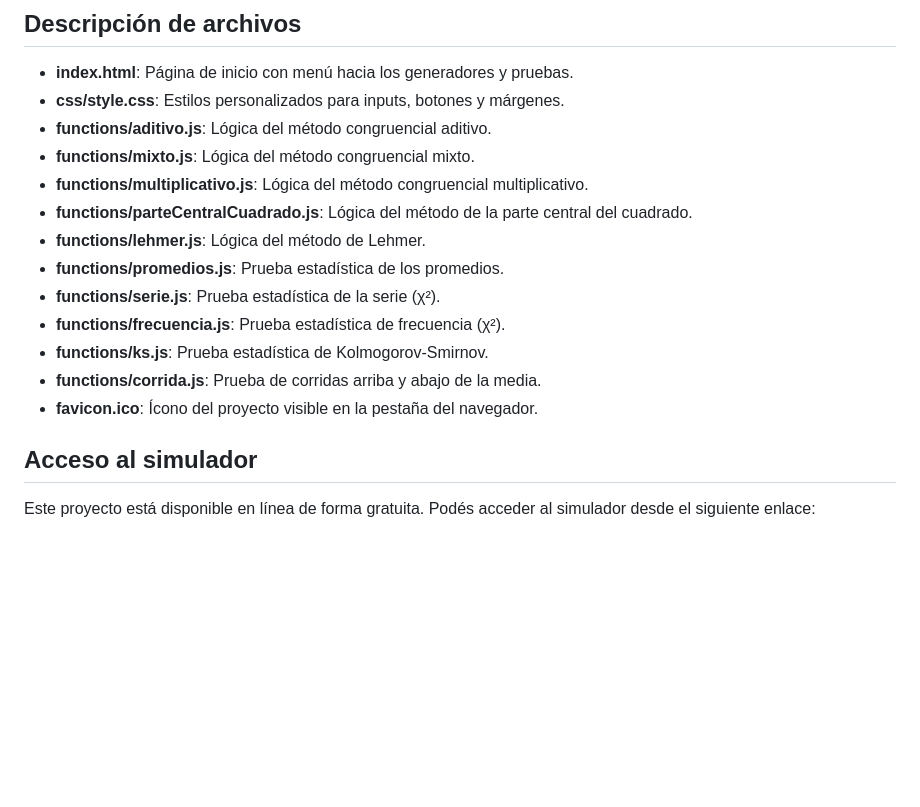
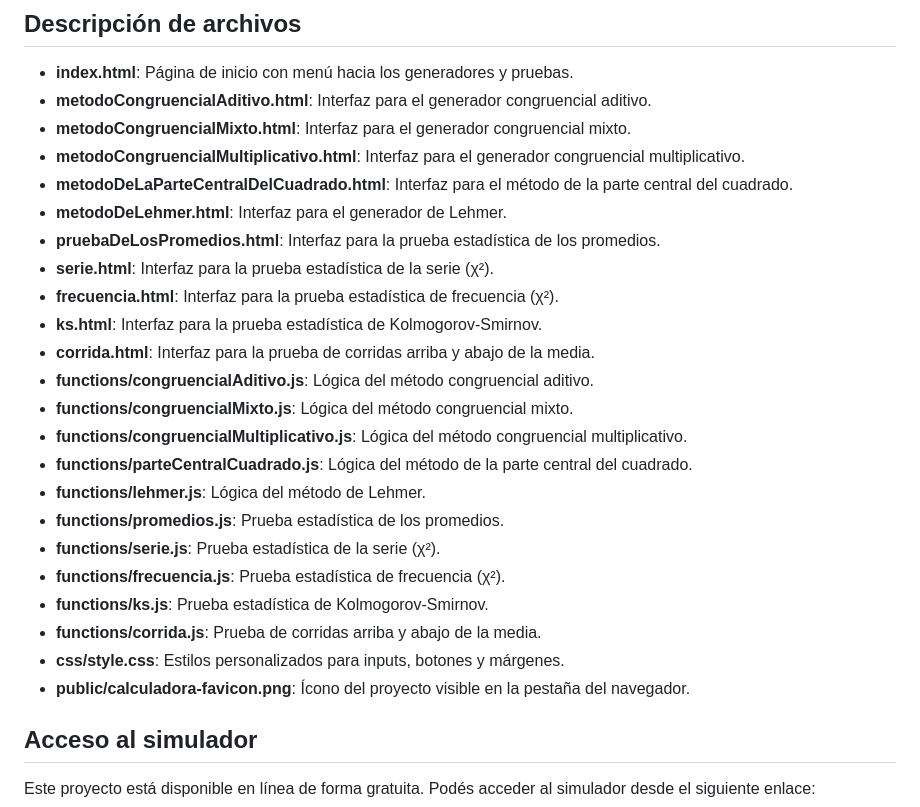
Before and after one commit to facundomoya/generadores_numeros_aleatorios, a Markdown page: README.md, the part around the change. Rendered like a GitHub page; blank space fills up the shorter version.

Commit message:
se agregaron los restantes archivos html en la descripcion del README

```diff
--- a/README.md
+++ b/README.md
@@ -68,10 +68,19 @@ Todos los generadores y pruebas funcionan correctamente y han sido validados con
 ## Descripción de archivos
 
 - **index.html**: Página de inicio con menú hacia los generadores y pruebas.
-- **css/style.css**: Estilos personalizados para inputs, botones y márgenes.
-- **functions/aditivo.js**: Lógica del método congruencial aditivo.
-- **functions/mixto.js**: Lógica del método congruencial mixto.
-- **functions/multiplicativo.js**: Lógica del método congruencial multiplicativo.
+- **metodoCongruencialAditivo.html**: Interfaz para el generador congruencial aditivo.
+- **metodoCongruencialMixto.html**: Interfaz para el generador congruencial mixto.
+- **metodoCongruencialMultiplicativo.html**: Interfaz para el generador congruencial multiplicativo.
+- **metodoDeLaParteCentralDelCuadrado.html**: Interfaz para el método de la parte central del cuadrado.
+- **metodoDeLehmer.html**: Interfaz para el generador de Lehmer.
+- **pruebaDeLosPromedios.html**: Interfaz para la prueba estadística de los promedios.
+- **serie.html**: Interfaz para la prueba estadística de la serie (χ²).
+- **frecuencia.html**: Interfaz para la prueba estadística de frecuencia (χ²).
+- **ks.html**: Interfaz para la prueba estadística de Kolmogorov-Smirnov.
+- **corrida.html**: Interfaz para la prueba de corridas arriba y abajo de la media.
+- **functions/congruencialAditivo.js**: Lógica del método congruencial aditivo.
+- **functions/congruencialMixto.js**: Lógica del método congruencial mixto.
+- **functions/congruencialMultiplicativo.js**: Lógica del método congruencial multiplicativo.
 - **functions/parteCentralCuadrado.js**: Lógica del método de la parte central del cuadrado.
 - **functions/lehmer.js**: Lógica del método de Lehmer.
 - **functions/promedios.js**: Prueba estadística de los promedios.
@@ -79,7 +88,8 @@ Todos los generadores y pruebas funcionan correctamente y han sido validados con
 - **functions/frecuencia.js**: Prueba estadística de frecuencia (χ²).
 - **functions/ks.js**: Prueba estadística de Kolmogorov-Smirnov.
 - **functions/corrida.js**: Prueba de corridas arriba y abajo de la media.
-- **favicon.ico**: Ícono del proyecto visible en la pestaña del navegador.
+- **css/style.css**: Estilos personalizados para inputs, botones y márgenes.
+- **public/calculadora-favicon.png**: Ícono del proyecto visible en la pestaña del navegador.
 
 ## Acceso al simulador
 Este proyecto está disponible en línea de forma gratuita.
```
